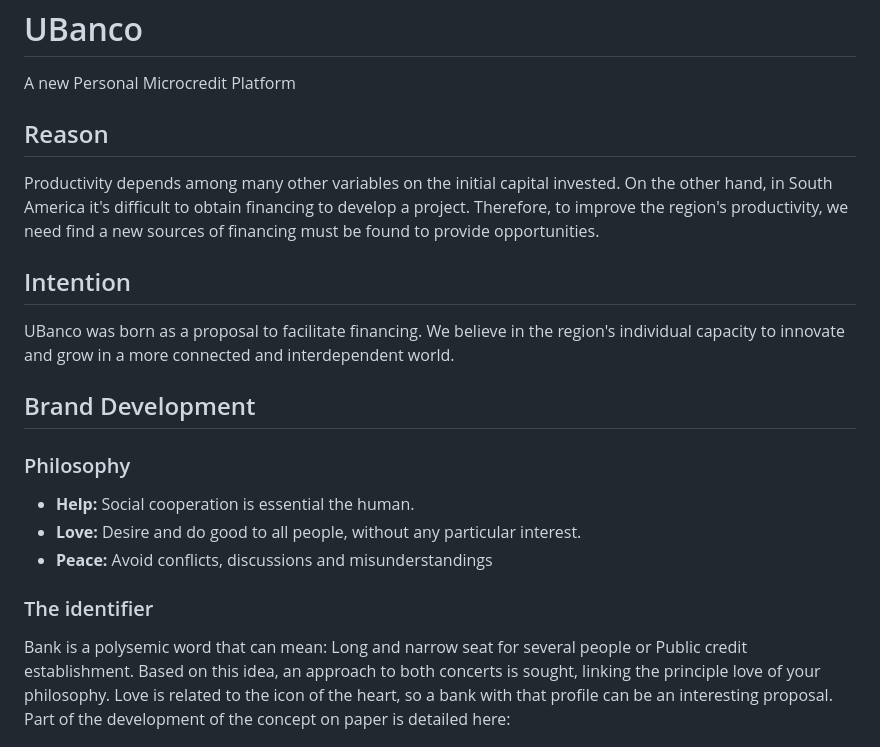
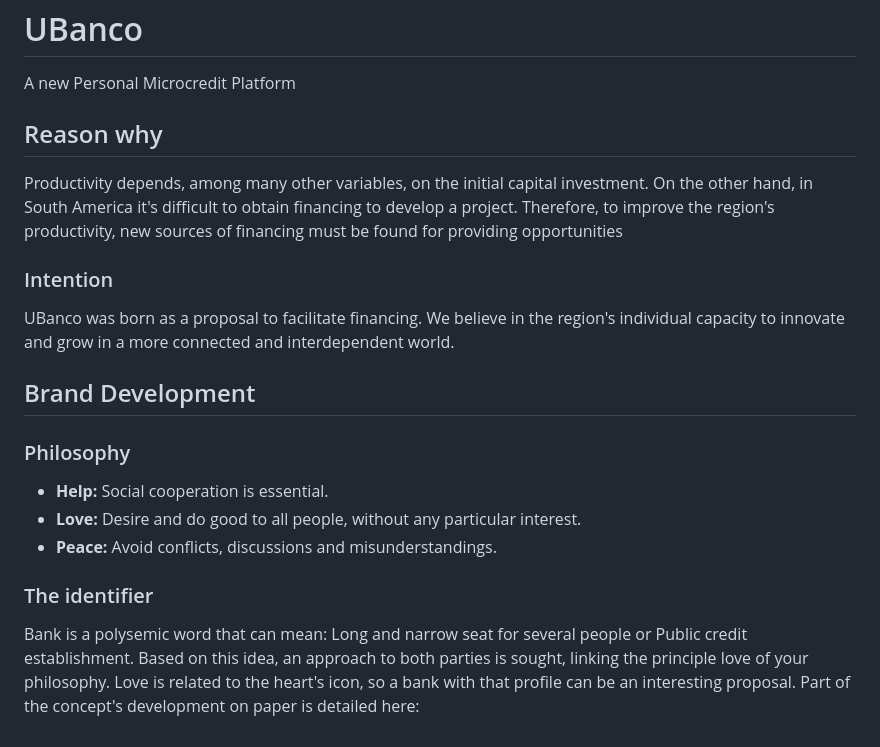
Before and after one commit to mmagdiel/UBanco, a Markdown page: README.md, the part around the change printed below. Drawn GitHub-style.

```diff
--- a/README.md
+++ b/README.md
@@ -2,11 +2,11 @@
 
 A new Personal Microcredit Platform
 
-## Reason
+## Reason why
 
-Productivity depends among many other variables on the initial capital invested. On the other hand, in South America it's difficult to obtain financing to develop a project. Therefore, to improve the region's productivity, we need find a new sources of financing must be found to provide opportunities.
+Productivity depends, among many other variables, on the initial capital investment. On the other hand, in South America it's difficult to obtain financing to develop a project. Therefore, to improve the region's productivity, new sources of financing must be found for providing opportunities
 
-## Intention
+### Intention
 
 UBanco was born as a proposal to facilitate financing. We believe in the region's individual capacity to innovate and grow in a more connected and interdependent world.
 
@@ -14,12 +14,12 @@ UBanco was born as a proposal to facilitate financing. We believe in the region'
 
 ### Philosophy
 
-- **Help:** Social cooperation is essential the human.
+- **Help:** Social cooperation is essential.
 - **Love:** Desire and do good to all people, without any particular interest.
-- **Peace:** Avoid conflicts, discussions and misunderstandings
+- **Peace:** Avoid conflicts, discussions and misunderstandings.
 
 ### The identifier
 
-Bank is a polysemic word that can mean: Long and narrow seat for several people or Public credit establishment. Based on this idea, an approach to both concerts is sought, linking the principle love of your philosophy. Love is related to the icon of the heart, so a bank with that profile can be an interesting proposal. Part of the development of the concept on paper is detailed here:
+Bank is a polysemic word that can mean: Long and narrow seat for several people or Public credit establishment. Based on this idea, an approach to both parties is sought, linking the principle love of your philosophy. Love is related to the heart's icon, so a bank with that profile can be an interesting proposal. Part of the concept's development on paper is detailed here:
 
 ![Logo](./logo.jpg)
```
Also changed, not shown: other parts of README.md (+11 -12 lines), flow2.jpeg.
